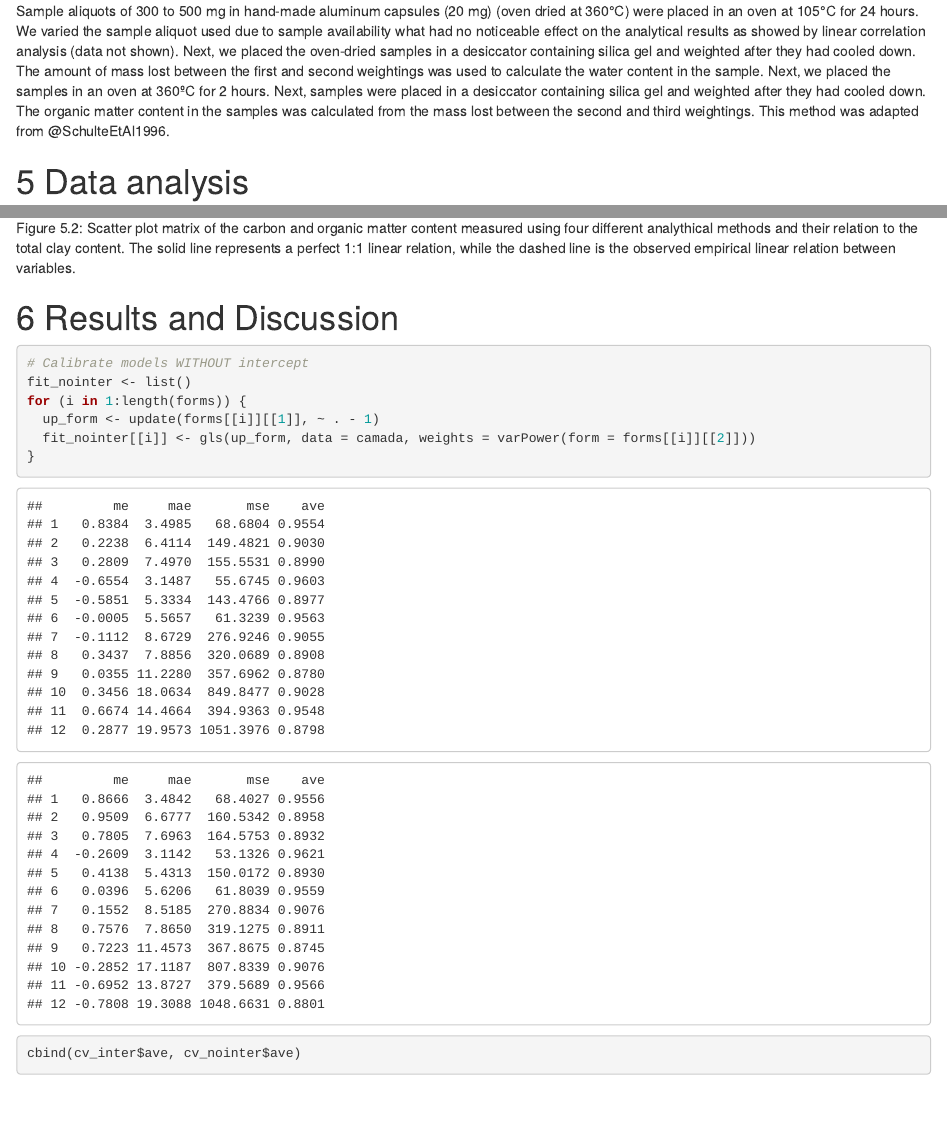
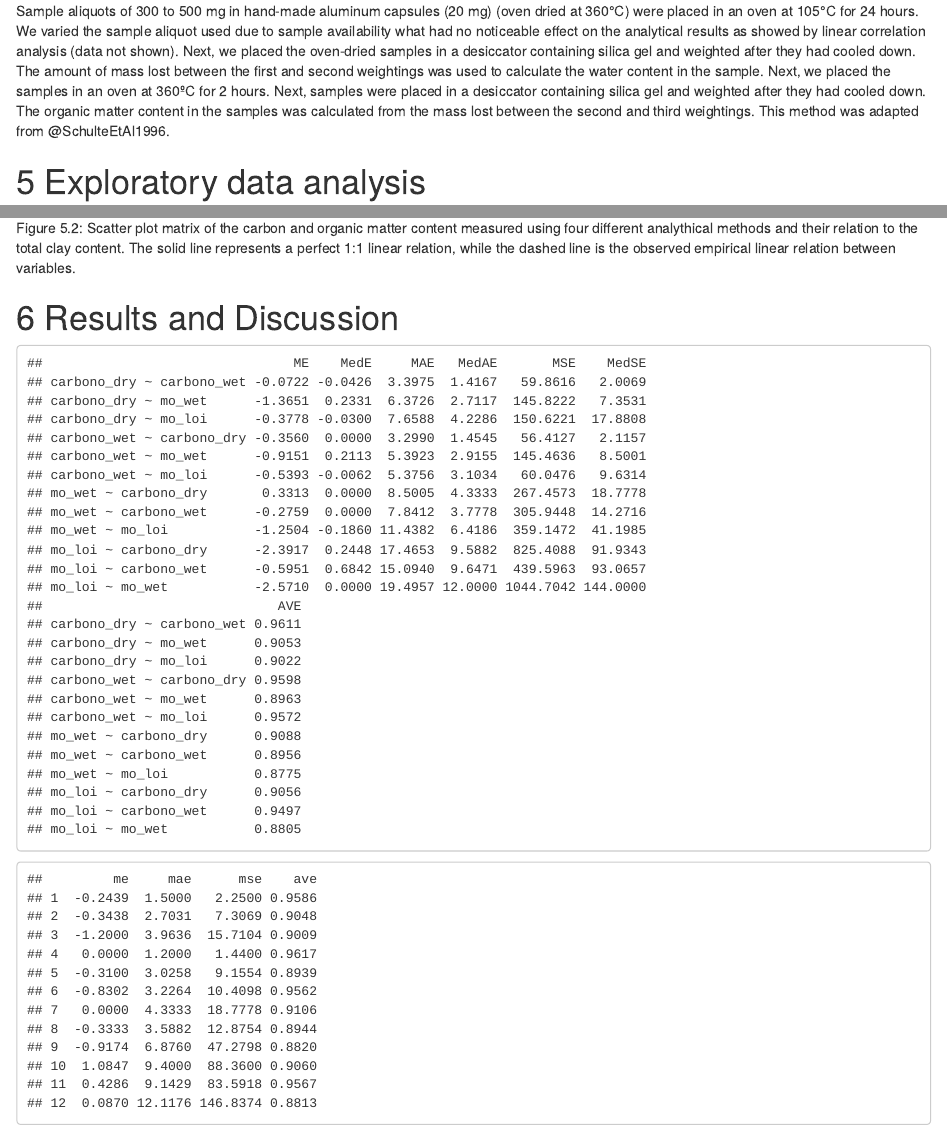
Before and after one commit to samuel-rosa/soc-methods, an R Markdown document (code/main.Rmd): the page in a window 1100 px wide, from 3210 px down, and a second part further down, joined at a grey line. Rendered offline with R 4.5, knitr and Pandoc, with nearby package versions; some code elsewhere in the file could not run offline; a font, style sheet, LaTeX package, included part or bibliography that could not be used is replaced or left out.

Commit message:
Function to extract the name of the dependent variable in a formula; using quantile regression instead of linear regression with gls

````diff
--- a/code/main.Rmd
+++ b/code/main.Rmd
@@ -152,7 +153,7 @@ Adapted from @TedescoEtAl1995. Sample aliquots of 2.5 mL were placed in Erlenmey
 
 Sample aliquots of 300 to 500 mg in hand-made aluminum capsules (20 mg) (oven dried at 360°C) were placed in an oven at 105°C for 24 hours. We varied the sample aliquot used due to sample availability what had no noticeable effect on the analytical results as showed by linear correlation analysis (data not shown). Next, we placed the oven-dried samples in a desiccator containing silica gel and weighted after they had cooled down. The amount of mass lost between the first and second weightings was used to calculate the water content in the sample. Next, we placed the samples in an oven at 360ºC for 2 hours. Next, samples were placed in a desiccator containing silica gel and weighted after they had cooled down. The organic matter content in the samples was calculated from the mass lost between the second and third weightings. This method was adapted from @SchulteEtAl1996.
 
-# Data analysis
+# Exploratory data analysis
 
 ```{r carbon-content, echo=FALSE, fig.cap='Carbon and organic matter content in soil samples according to the four analythical methods.', fig.width=14, fig.height=14, dpi=300}
 p1 <- histogram(
@@ -185,25 +186,49 @@ forms <- c("carbono_dry", "carbono_wet", "mo_wet", "mo_loi")
 forms <- expand.grid(forms, forms)
 forms <-
   forms[forms[, 1] != forms[, 2], ] %>%
-  apply(1, function (x) list(reformulate(x[1], x[2]), reformulate(x[1])))
+  apply(1, function (x) reformulate(x[1], x[2]))
+names(forms) <- sapply(forms, function (x) x)
+```
+
+```{r, echo=FALSE, fig.asp=1}
+# Calibrate models
+fit <- list()
+for (i in 1:length(forms)) {
+  fit[[i]] <- rq(forms[[i]], data = camada, method = 'fn')
+}
+names(fit) <- names(forms)
 ```
 
 ```{r, echo=FALSE}
-# Calibrate models WITH intercept
-fit_inter <- list()
-for (i in 1:length(forms)) {
-  fit_inter[[i]] <- gls(forms[[i]][[1]], data = camada, weights = varPower(form = forms[[i]][[2]]))
+# Function to extract the name of the dependent variable in a formula
+get_y <- function (form) {
+  terms(form, simplify = T)[[2]] %>% as.character()
 }
-# lapply(fit_inter, function (x) summary(x)$tTable)
 ```
 
-```{r}
-# Calibrate models WITHOUT intercept
-fit_nointer <- list()
-for (i in 1:length(forms)) {
-  up_form <- update(forms[[i]][[1]], ~ . - 1)
-  fit_nointer[[i]] <- gls(up_form, data = camada, weights = varPower(form = forms[[i]][[2]]))
+```{r, echo=FALSE}
+# Cross-validate models
+cv <- list()
+for (j in 1:length(forms)) {
+  err <- vector()
+  for (i in 1:nrow(camada)) {
+    y <- camada[[get_y(forms[[j]])]]
+    resid <- mean(y) - y
+    cv_fit <- rq(forms[[j]], data = camada[-i, ], method = 'fn')
+    err[i] <- predict(cv_fit, camada[i, ]) - y[i]
+  }
+  cv[[j]] <- data.frame(
+    ME = mean(err),
+    MedE = median(err),
+    MAE = mean(abs(err)),
+    MedAE = median(abs(err)),
+    MSE = mean(err * err),
+    MedSE = median(err * err),
+    AVE = 1 - (sum(err * err) / sum(resid * resid)))
 }
+names(cv) <- names(forms)
+cv <- do.call(rbind, cv) %>% round(4)
+cv
 ```
 
 ```{r, echo=FALSE}
@@ -213,37 +238,16 @@ for (j in 1:length(forms)) {
   res <- data.frame(me = NA_real_, mae = NA_real_, mse = NA_real_, ave = NA_real_)
   err <- vector()
   for (i in 1:nrow(camada)) {
-    y <- camada[as.character(forms[[j]][[1]][[2]])][[1]]
+    y <- camada[as.character(forms[[j]][[2]])][[1]]
     resid <- mean(y) - y
-    cv_fit <- gls(forms[[j]][[1]], data = camada[-i, ], weights = varPower(form = forms[[j]][[2]]))
+    up_form <- update(forms[[j]], ~ . - 1)
+    # cv_fit <- gls(up_form, data = camada[-i, ], weights = varPower(form = forms[[j]][[2]]))
+    cv_fit <- rq(up_form, data = camada[-i, ], method = 'fn')
     err[i] <- predict(cv_fit, camada[i, ]) - y[i]
   }
-  res[, 1] <- mean(err)
-  res[, 2] <- mean(abs(err))
-  res[, 3] <- mean(err * err)
-  res[, 4] <- 1 - (sum(err * err) / sum(resid * resid))
-  cv[[j]] <- res
-}
-cv_inter <- do.call(rbind, cv) %>% round(4)
-cv_inter
-```
-
-```{r, echo=FALSE}
-# Cross-validate models
-cv <- list()
-for (j in 1:length(forms)) {
-  res <- data.frame(me = NA_real_, mae = NA_real_, mse = NA_real_, ave = NA_real_)
-  err <- vector()
-  for (i in 1:nrow(camada)) {
-    y <- camada[as.character(forms[[j]][[1]][[2]])][[1]]
-    resid <- mean(y) - y
-    up_form <- update(forms[[j]][[1]], ~ . - 1)
-    cv_fit <- gls(up_form, data = camada[-i, ], weights = varPower(form = forms[[j]][[2]]))
-    err[i] <- predict(cv_fit, camada[i, ]) - y[i]
-  }
-  res[, 1] <- mean(err)
-  res[, 2] <- mean(abs(err))
-  res[, 3] <- mean(err * err)
+  res[, 1] <- median(err)
+  res[, 2] <- median(abs(err))
+  res[, 3] <- median(err * err)
   res[, 4] <- 1 - (sum(err * err) / sum(resid * resid))
   cv[[j]] <- res
 }
@@ -252,7 +256,7 @@ cv_nointer
 ```
 
 ```{r}
-cbind(cv_inter$ave, cv_nointer$ave)
+cbind(cv_inter$mse, cv_nointer$mse)
 ```
 
 
````
Also changed, not shown: code/main.Rmd (5 more changed lines).
